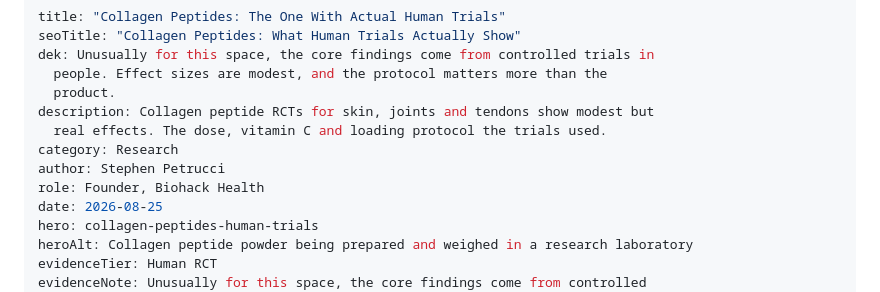
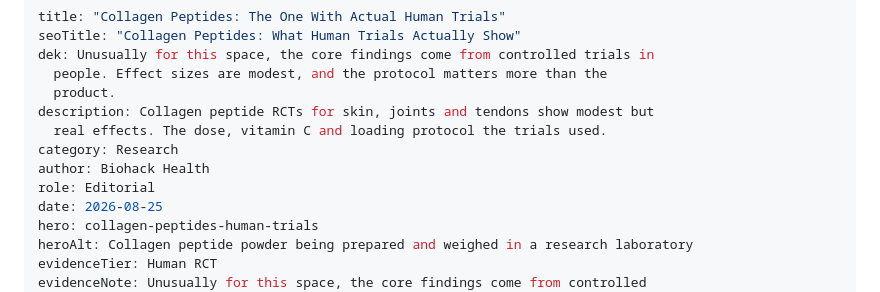
Before and after one commit to stephenpetrucci1-jpg/biohack-health, a Markdown page: content/collagen-peptides-human-trials.md, the part around the change. Rendered like a GitHub page.

Commit message:
Update Article “collagen-peptides-human-trials”

```diff
--- a/content/collagen-peptides-human-trials.md
+++ b/content/collagen-peptides-human-trials.md
@@ -7,8 +7,8 @@ dek: Unusually for this space, the core findings come from controlled trials in
 description: Collagen peptide RCTs for skin, joints and tendons show modest but
   real effects. The dose, vitamin C and loading protocol the trials used.
 category: Research
-author: Stephen Petrucci
-role: Founder, Biohack Health
+author: Biohack Health
+role: Editorial
 date: 2026-08-25
 hero: collagen-peptides-human-trials
 heroAlt: Collagen peptide powder being prepared and weighed in a research laboratory
```
